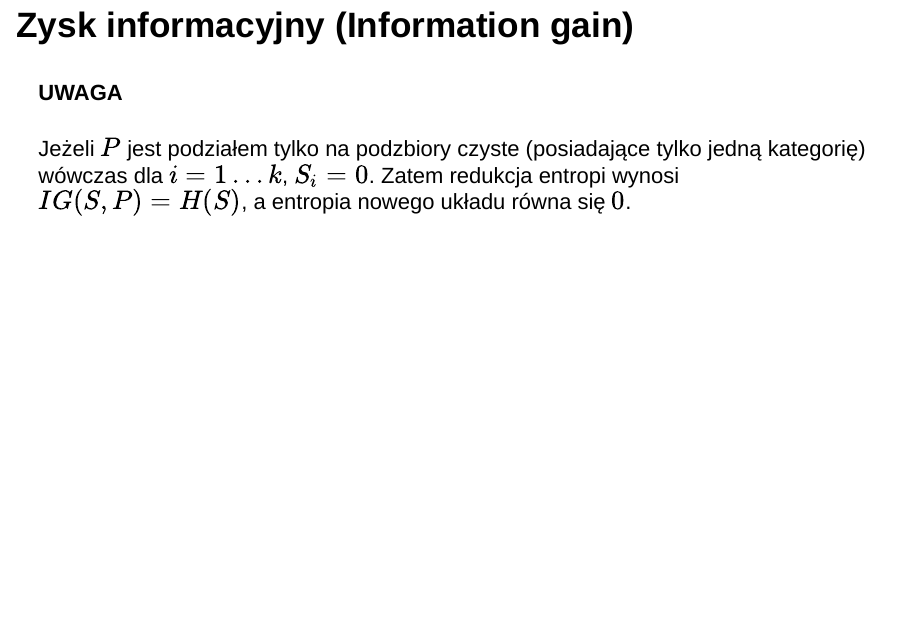
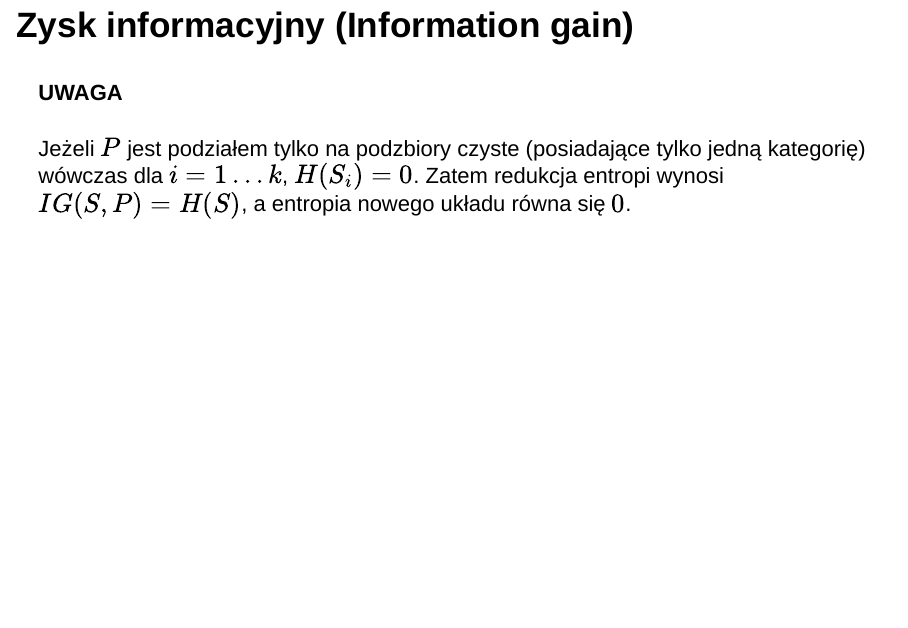
Before and after one commit to mkmsobieraj/sg-lectures, an R Markdown document (wykladIXDecisionTrees.Rmd): page 16 of 26. Rendered offline with R 4.5, knitr and Pandoc, with nearby package versions; drawn as Slidy slides in place of the format the file asks for.

Commit message:
Fix misspeling

```diff
--- a/wykladIXDecisionTrees.Rmd
+++ b/wykladIXDecisionTrees.Rmd
@@ -154,7 +154,7 @@ mieć jak najczystsze liście więc im niższa tym lepiej
 #### UWAGA
 
 Jeżeli $P$ jest podziałem tylko na podzbiory czyste (posiadające tylko jedną kategorię) wówczas dla
-$i = 1 \dots k$, $S_i = 0$. Zatem redukcja entropi wynosi $IG(S, P) = H(S)$, a entropia
+$i = 1 \dots k$, $H(S_i) = 0$. Zatem redukcja entropi wynosi $IG(S, P) = H(S)$, a entropia
 nowego układu równa się $0$.
 
 
```
